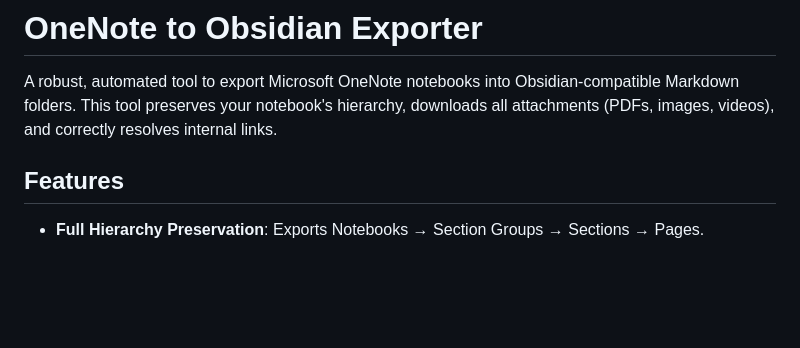
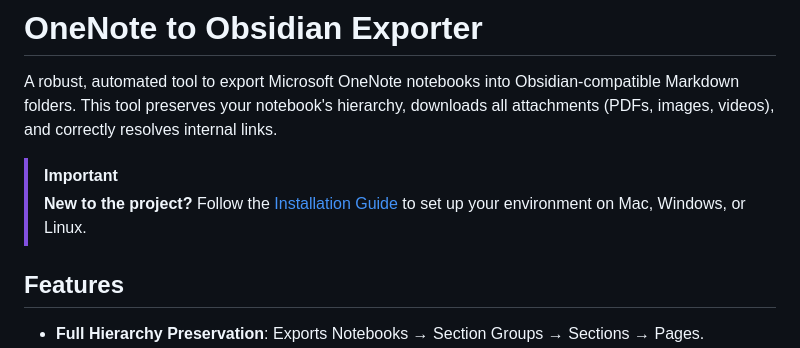
Before and after one commit to enoola/Microsoft-OneNote-Exporter, a Markdown page: README.md, the part around the change. Rendered like a GitHub page; blank space fills up the shorter version.

Commit message:
installation explained

```diff
--- a/README.md
+++ b/README.md
@@ -1,6 +1,9 @@
 # OneNote to Obsidian Exporter
 
 A robust, automated tool to export Microsoft OneNote notebooks into Obsidian-compatible Markdown folders. This tool preserves your notebook's hierarchy, downloads all attachments (PDFs, images, videos), and correctly resolves internal links.
+
+> [!IMPORTANT]
+> **New to the project?** Follow the [Installation Guide](INSTALLATION.md) to set up your environment on Mac, Windows, or Linux.
 
 ## Features
 
```
Also changed, not shown: INSTALLATION.md (added, +84 -0 lines).
